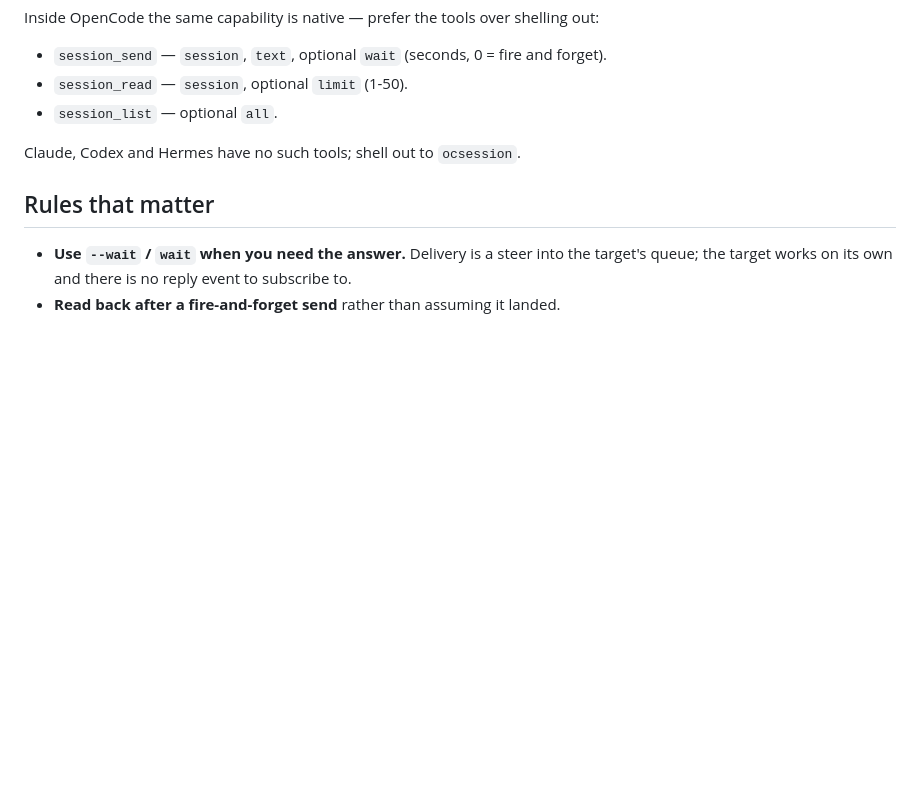
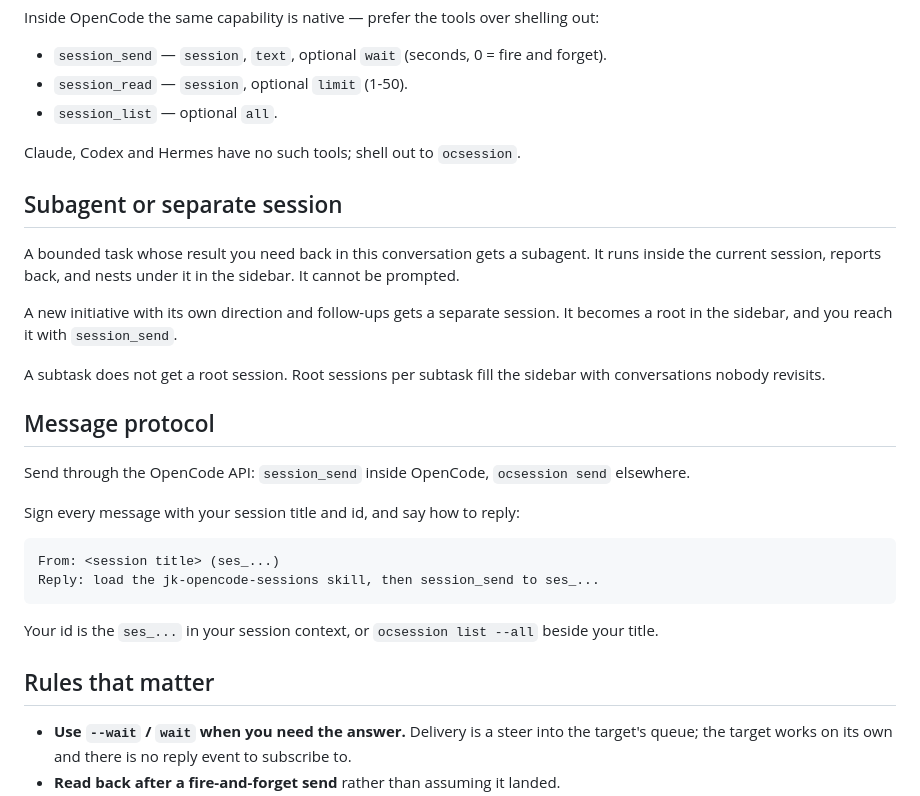
Before and after one commit to JeremyKennedy/jk-skills, a Markdown page: skills/jk-opencode-sessions/SKILL.md, the part around the change. Drawn GitHub-style; blank space fills up the shorter version.

Commit message:
docs(jk-opencode-sessions): guide subagent vs session and sign messages
Delegation was landing as root sessions that clutter the sidebar. The skill
now says a bounded task gets a subagent and a new initiative gets a session,
and messages carry the sender's title, id and a reply instruction so the
recipient can answer through the OpenCode API.

````diff
--- a/skills/jk-opencode-sessions/SKILL.md
+++ b/skills/jk-opencode-sessions/SKILL.md
@@ -42,6 +42,30 @@ Inside OpenCode the same capability is native — prefer the tools over shelling
 
 Claude, Codex and Hermes have no such tools; shell out to `ocsession`.
 
+## Subagent or separate session
+
+A bounded task whose result you need back in this conversation gets a subagent. It runs inside the
+current session, reports back, and nests under it in the sidebar. It cannot be prompted.
+
+A new initiative with its own direction and follow-ups gets a separate session. It becomes a root
+in the sidebar, and you reach it with `session_send`.
+
+A subtask does not get a root session. Root sessions per subtask fill the sidebar with conversations
+nobody revisits.
+
+## Message protocol
+
+Send through the OpenCode API: `session_send` inside OpenCode, `ocsession send` elsewhere.
+
+Sign every message with your session title and id, and say how to reply:
+
+```
+From: <session title> (ses_...)
+Reply: load the jk-opencode-sessions skill, then session_send to ses_...
+```
+
+Your id is the `ses_...` in your session context, or `ocsession list --all` beside your title.
+
 ## Rules that matter
 
 - **Use `--wait` / `wait` when you need the answer.** Delivery is a steer into the target's
````
